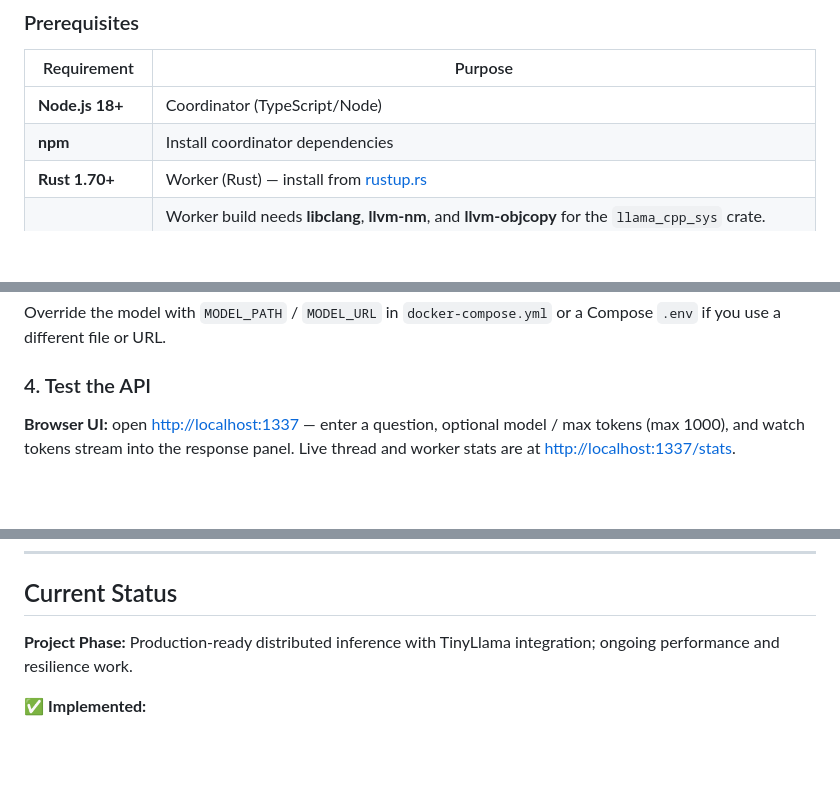
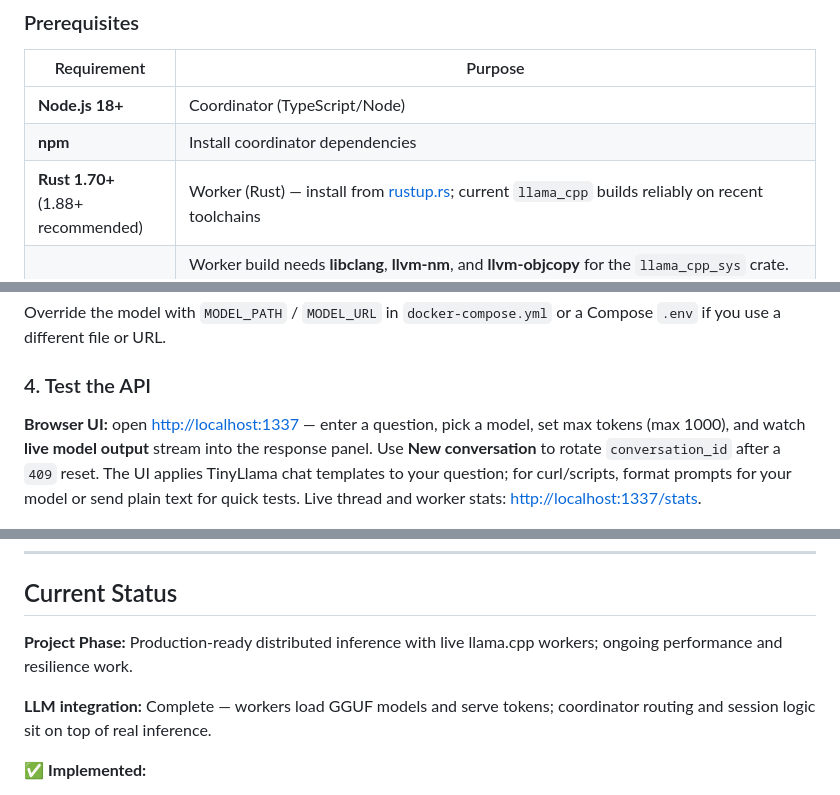
Before and after one commit to ishanjain1502/distributed-inference-engine, a Markdown page: README.md, 3 parts joined by grey strips. Drawn GitHub-style; blank space fills up the shorter version.

```diff
--- a/README.md
+++ b/README.md
@@ -53,7 +57,7 @@ Open the UI at [http://localhost:1337](http://localhost:1337), or test inference
 |-------------|---------|
 | **Node.js 18+** | Coordinator (TypeScript/Node) |
 | **npm** | Install coordinator dependencies |
-| **Rust 1.70+** | Worker (Rust) — install from [rustup.rs](https://rustup.rs) |
+| **Rust 1.70+** (1.88+ recommended) | Worker (Rust) — install from [rustup.rs](https://rustup.rs); current `llama_cpp` builds reliably on recent toolchains |
 | **LLVM (Windows only)** | Worker build needs **libclang**, **llvm-nm**, and **llvm-objcopy** for the `llama_cpp_sys` crate. Install [LLVM](https://github.com/llvm/llvm-project/releases) (e.g. 17.x) and set **`LIBCLANG_PATH`** to the LLVM `bin` directory (e.g. `C:\Program Files\LLVM\bin`). Also set **`NM_PATH`** to the full path to `llvm-nm.exe` and **`OBJCOPY_PATH`** to the full path to `llvm-objcopy.exe` in the same directory (e.g. `C:\Program Files\LLVM\bin\llvm-objcopy.exe`), or add that directory to **PATH**. `start.sh` derives `NM_PATH` from `LIBCLANG_PATH` if set. |
 | **Docker (Compose v2)** | Optional: run coordinator + worker without local Node/Rust toolchains |
 
@@ -135,7 +139,7 @@ Override the model with `MODEL_PATH` / `MODEL_URL` in `docker-compose.yml` or a
 
 ### 4. Test the API
 
-**Browser UI:** open [http://localhost:1337](http://localhost:1337) — enter a question, optional model / max tokens (max 1000), and watch tokens stream into the response panel. Live thread and worker stats are at [http://localhost:1337/stats](http://localhost:1337/stats).
+**Browser UI:** open [http://localhost:1337](http://localhost:1337) — enter a question, pick a model, set max tokens (max 1000), and watch **live model output** stream into the response panel. Use **New conversation** to rotate `conversation_id` after a `409` reset. The UI applies TinyLlama chat templates to your question; for curl/scripts, format prompts for your model or send plain text for quick tests. Live thread and worker stats: [http://localhost:1337/stats](http://localhost:1337/stats).
 
 ![Inference UI](docs/images/frontend-infer.png)
 
@@ -447,7 +453,9 @@ For detailed information, see:
 
 ## Current Status
 
-**Project Phase:** Production-ready distributed inference with TinyLlama integration; ongoing performance and resilience work.
+**Project Phase:** Production-ready distributed inference with live llama.cpp workers; ongoing performance and resilience work.
+
+**LLM integration:** Complete — workers load GGUF models and serve tokens; coordinator routing and session logic sit on top of real inference.
 
 ✅ **Implemented:**
 - Coordinator with admission control, session tracking, and multi-turn conversation reuse
```
Also changed, not shown: other parts of README.md (+54 -35 lines).
